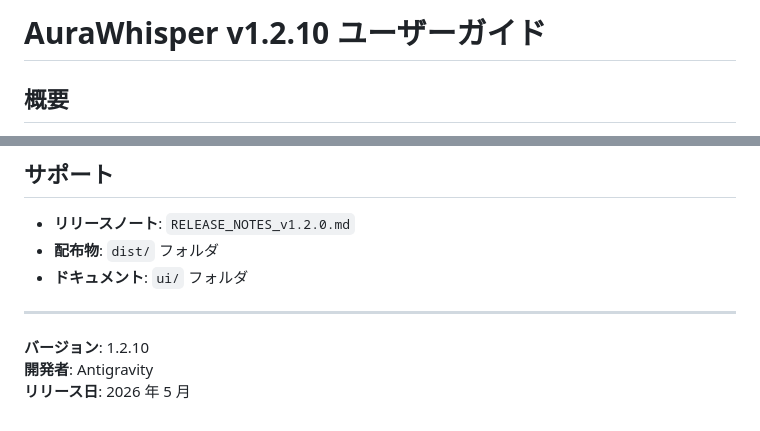
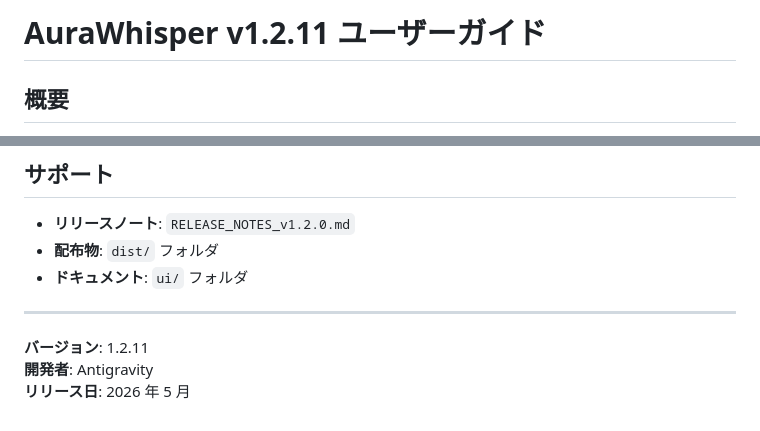
Before and after one commit to zod5532743/AuraWhisper, a Markdown page: README_ユーザーガイド.md, 2 parts joined by grey strips. GitHub-like rendering.

```diff
--- a/README_ユーザーガイド.md
+++ b/README_ユーザーガイド.md
@@ -1,4 +1,4 @@
-# AuraWhisper v1.2.10 ユーザーガイド
+# AuraWhisper v1.2.11 ユーザーガイド
 
 ## 概要
 
@@ -205,6 +205,6 @@ AuraWhisper は、AI 搭載の高度なダイクテーションツールです
 
 ---
 
-**バージョン**: 1.2.10
+**バージョン**: 1.2.11
 **開発者**: Antigravity
 **リリース日**: 2026 年 5 月
```
Also changed, not shown: README.md (+2 -2 lines).
